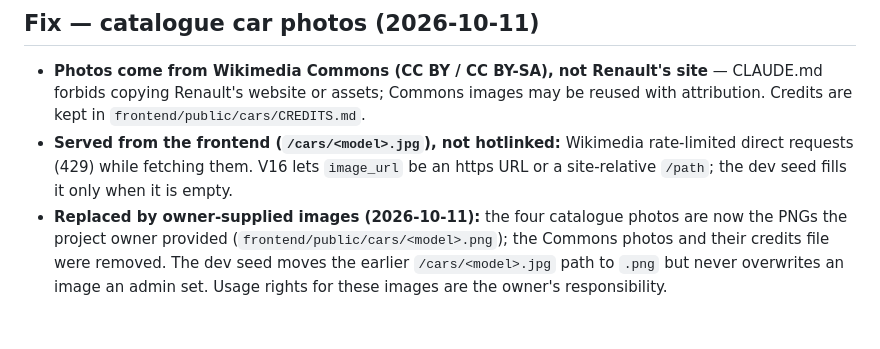
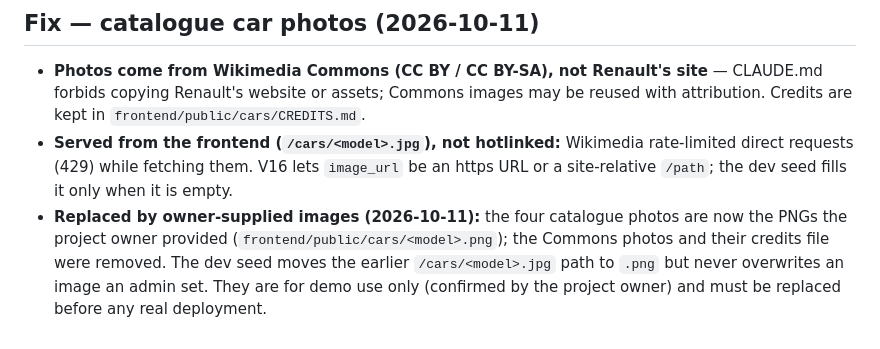
Before and after one commit to NITHINR-2/reno-project, a Markdown page: docs/DECISIONS.md, the part around the change. GitHub-like rendering.

Commit message:
docs: note the catalogue car images are demo-only
Co-Authored-By: Claude Opus 5.5 <noreply@anthropic.com>

```diff
--- a/docs/DECISIONS.md
+++ b/docs/DECISIONS.md
@@ -324,4 +324,4 @@ One line per assumption or design choice, with its reason. Newest at the bottom
 
 - **Photos come from Wikimedia Commons (CC BY / CC BY-SA), not Renault's site** — CLAUDE.md forbids copying Renault's website or assets; Commons images may be reused with attribution. Credits are kept in `frontend/public/cars/CREDITS.md`.
 - **Served from the frontend (`/cars/<model>.jpg`), not hotlinked:** Wikimedia rate-limited direct requests (429) while fetching them. V16 lets `image_url` be an https URL or a site-relative `/path`; the dev seed fills it only when it is empty.
-- **Replaced by owner-supplied images (2026-10-11):** the four catalogue photos are now the PNGs the project owner provided (`frontend/public/cars/<model>.png`); the Commons photos and their credits file were removed. The dev seed moves the earlier `/cars/<model>.jpg` path to `.png` but never overwrites an image an admin set. Usage rights for these images are the owner's responsibility.
+- **Replaced by owner-supplied images (2026-10-11):** the four catalogue photos are now the PNGs the project owner provided (`frontend/public/cars/<model>.png`); the Commons photos and their credits file were removed. The dev seed moves the earlier `/cars/<model>.jpg` path to `.png` but never overwrites an image an admin set. They are for demo use only (confirmed by the project owner) and must be replaced before any real deployment.
```
